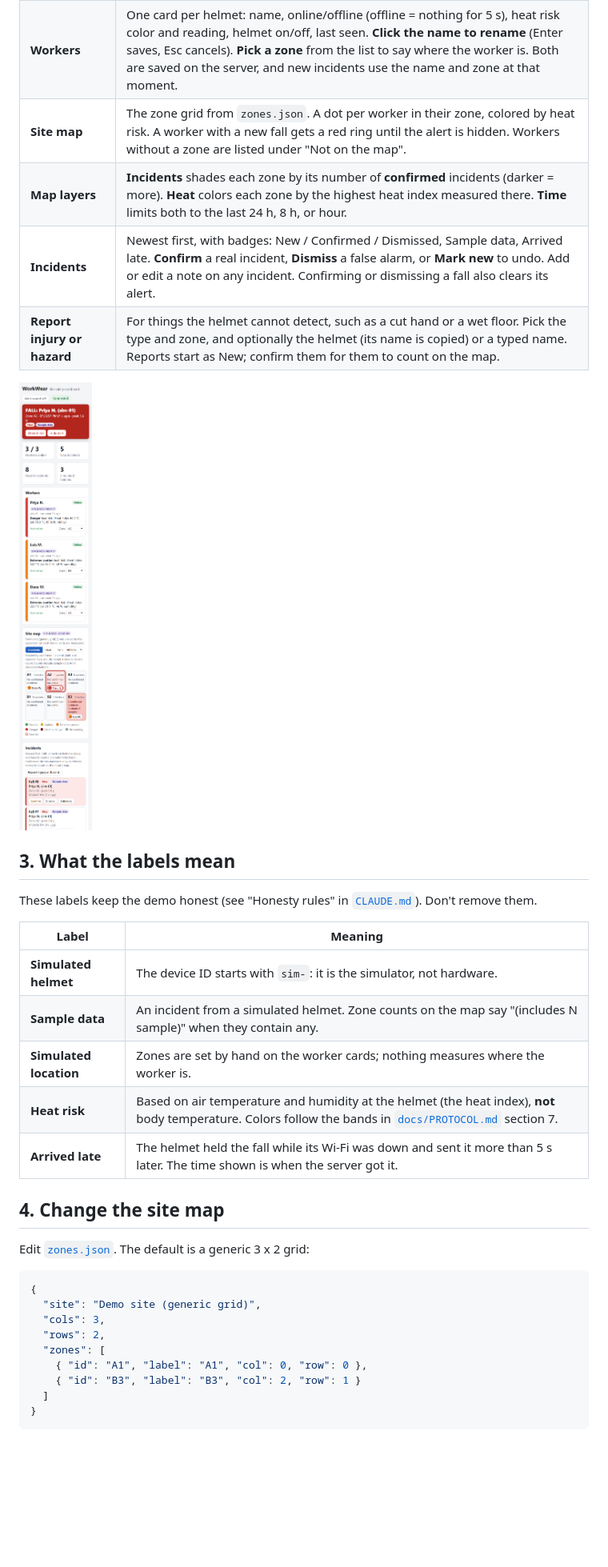
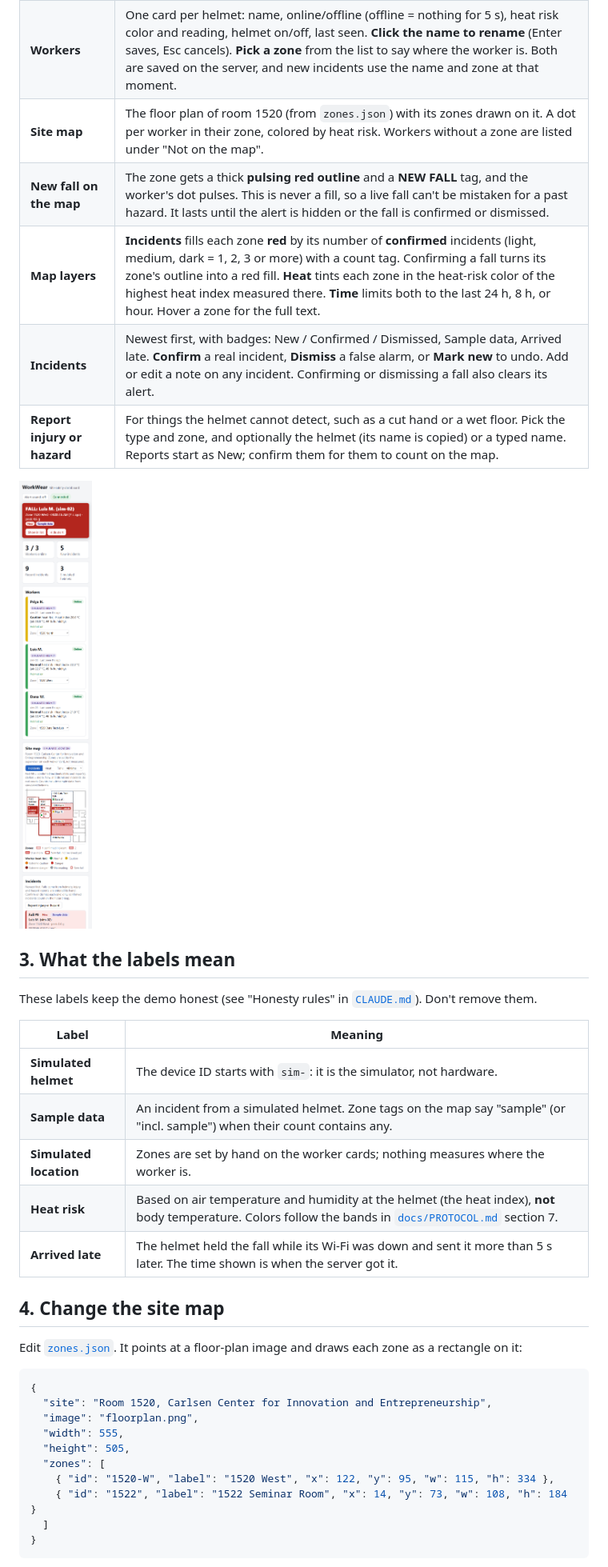
Before and after one commit to Elijah-GT/WorkWear, a Markdown page: dashboard/README.md, the part around one of its changes. Shown at 80% size. GitHub-like rendering; pictures changed too: docs/img/dashboard-phone.png; blank space fills up the shorter version.

````diff
--- a/dashboard/README.md
+++ b/dashboard/README.md
@@ -30,8 +30,9 @@ Three simulated helmets appear within a second. Every 30 s one of them "falls",
 | **Alert sound** | Off when the page opens: browsers block sound until you click something. Click **Alert sound: off** to turn it on (it plays a test beep). |
 | **Tiles** | Workers online, new (unreviewed) incidents, recent incidents, simulated helmets. |
 | **Workers** | One card per helmet: name, online/offline (offline = nothing for 5 s), heat risk color and reading, helmet on/off, last seen. **Click the name to rename** (Enter saves, Esc cancels). **Pick a zone** from the list to say where the worker is. Both are saved on the server, and new incidents use the name and zone at that moment. |
-| **Site map** | The zone grid from `zones.json`. A dot per worker in their zone, colored by heat risk. A worker with a new fall gets a red ring until the alert is hidden. Workers without a zone are listed under "Not on the map". |
-| **Map layers** | **Incidents** shades each zone by its number of **confirmed** incidents (darker = more). **Heat** colors each zone by the highest heat index measured there. **Time** limits both to the last 24 h, 8 h, or hour. |
+| **Site map** | The floor plan of room 1520 (from `zones.json`) with its zones drawn on it. A dot per worker in their zone, colored by heat risk. Workers without a zone are listed under "Not on the map". |
+| **New fall on the map** | The zone gets a thick **pulsing red outline** and a **NEW FALL** tag, and the worker's dot pulses. This is never a fill, so a live fall can't be mistaken for a past hazard. It lasts until the alert is hidden or the fall is confirmed or dismissed. |
+| **Map layers** | **Incidents** fills each zone **red** by its number of **confirmed** incidents (light, medium, dark = 1, 2, 3 or more) with a count tag. Confirming a fall turns its zone's outline into a red fill. **Heat** tints each zone in the heat-risk color of the highest heat index measured there. **Time** limits both to the last 24 h, 8 h, or hour. Hover a zone for the full text. |
 | **Incidents** | Newest first, with badges: New / Confirmed / Dismissed, Sample data, Arrived late. **Confirm** a real incident, **Dismiss** a false alarm, or **Mark new** to undo. Add or edit a note on any incident. Confirming or dismissing a fall also clears its alert. |
 | **Report injury or hazard** | For things the helmet cannot detect, such as a cut hand or a wet floor. Pick the type and zone, and optionally the helmet (its name is copied) or a typed name. Reports start as New; confirm them for them to count on the map. |
 
@@ -44,23 +45,24 @@ These labels keep the demo honest (see "Honesty rules" in [`CLAUDE.md`](../CLAUD
 | Label | Meaning |
 |---|---|
 | **Simulated helmet** | The device ID starts with `sim-`: it is the simulator, not hardware. |
-| **Sample data** | An incident from a simulated helmet. Zone counts on the map say "(includes N sample)" when they contain any. |
+| **Sample data** | An incident from a simulated helmet. Zone tags on the map say "sample" (or "incl. sample") when their count contains any. |
 | **Simulated location** | Zones are set by hand on the worker cards; nothing measures where the worker is. |
 | **Heat risk** | Based on air temperature and humidity at the helmet (the heat index), **not** body temperature. Colors follow the bands in [`docs/PROTOCOL.md`](../docs/PROTOCOL.md) section 7. |
 | **Arrived late** | The helmet held the fall while its Wi-Fi was down and sent it more than 5 s later. The time shown is when the server got it. |
 
 ## 4. Change the site map
 
-Edit [`zones.json`](zones.json). The default is a generic 3 x 2 grid:
+Edit [`zones.json`](zones.json). It points at a floor-plan image and draws each zone as a rectangle on it:
 
 ```json
 {
-  "site": "Demo site (generic grid)",
-  "cols": 3,
-  "rows": 2,
+  "site": "Room 1520, Carlsen Center for Innovation and Entrepreneurship",
+  "image": "floorplan.png",
+  "width": 555,
+  "height": 505,
   "zones": [
-    { "id": "A1", "label": "A1", "col": 0, "row": 0 },
-    { "id": "B3", "label": "B3", "col": 2, "row": 1 }
+    { "id": "1520-W", "label": "1520 West", "x": 122, "y": 95, "w": 115, "h": 334 },
+    { "id": "1522", "label": "1522 Seminar Room", "x": 14, "y": 73, "w": 108, "h": 184 }
   ]
 }
 ```
````
Also changed, not shown: other parts of dashboard/README.md (+9 -4 lines), PLAN.md (+8 -5 lines), docs/PROTOCOL.md (+2 -1 lines), dashboard/floorplan.png (added), docs/img/dashboard-desktop.png, 6 other files.
